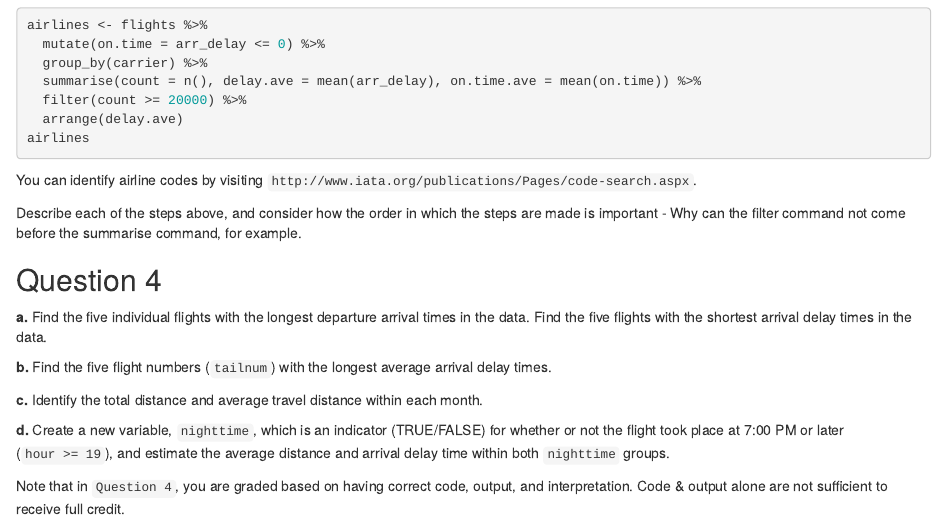
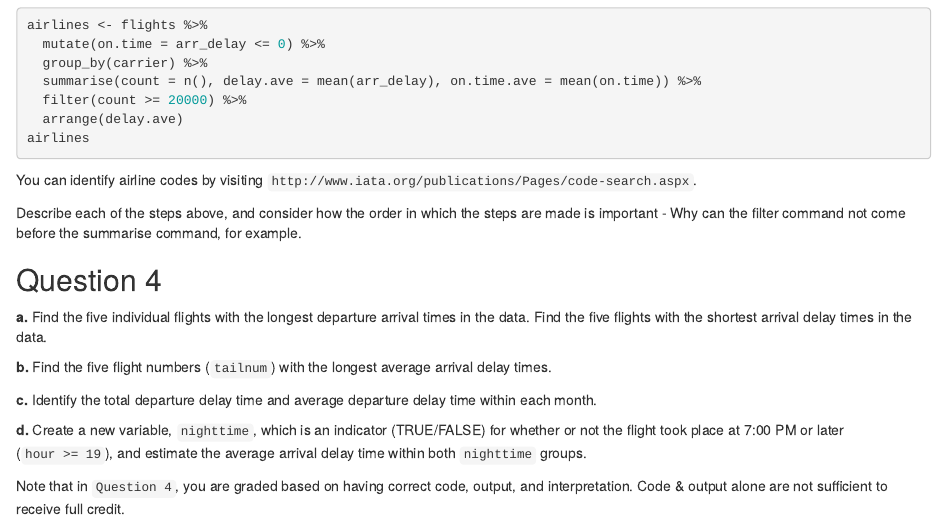
Before and after one commit to statsbylopez/DataViz, an R Markdown document (Homeworks/Homework02.Rmd): the page in a window 1100 px wide, from 1080 px down. Rendered offline with R 4.5, knitr and Pandoc, with nearby package versions.

Commit message:
Update Homework02.Rmd
Edited last question

```diff
--- a/Homeworks/Homework02.Rmd
+++ b/Homeworks/Homework02.Rmd
@@ -73,8 +73,8 @@ Describe each of the steps above, and consider how the order in which the steps
 
 **b.** Find the five flight numbers (`tailnum`) with the longest average arrival delay times.
 
-**c.** Identify the total distance and average travel distance within each month.
+**c.** Identify the total departure delay time and average departure delay time within each month.
 
-**d.** Create a new variable, `nighttime`, which is an indicator (TRUE/FALSE) for whether or not the flight took place at 7:00 PM or later (`hour >= 19`), and estimate the average distance and arrival delay time within both `nighttime` groups.
+**d.** Create a new variable, `nighttime`, which is an indicator (TRUE/FALSE) for whether or not the flight took place at 7:00 PM or later (`hour >= 19`), and estimate the average arrival delay time within both `nighttime` groups.
 
 Note that in `Question 4`, you are graded based on having correct code, output, and interpretation. Code & output alone are not sufficient to receive full credit.
```
